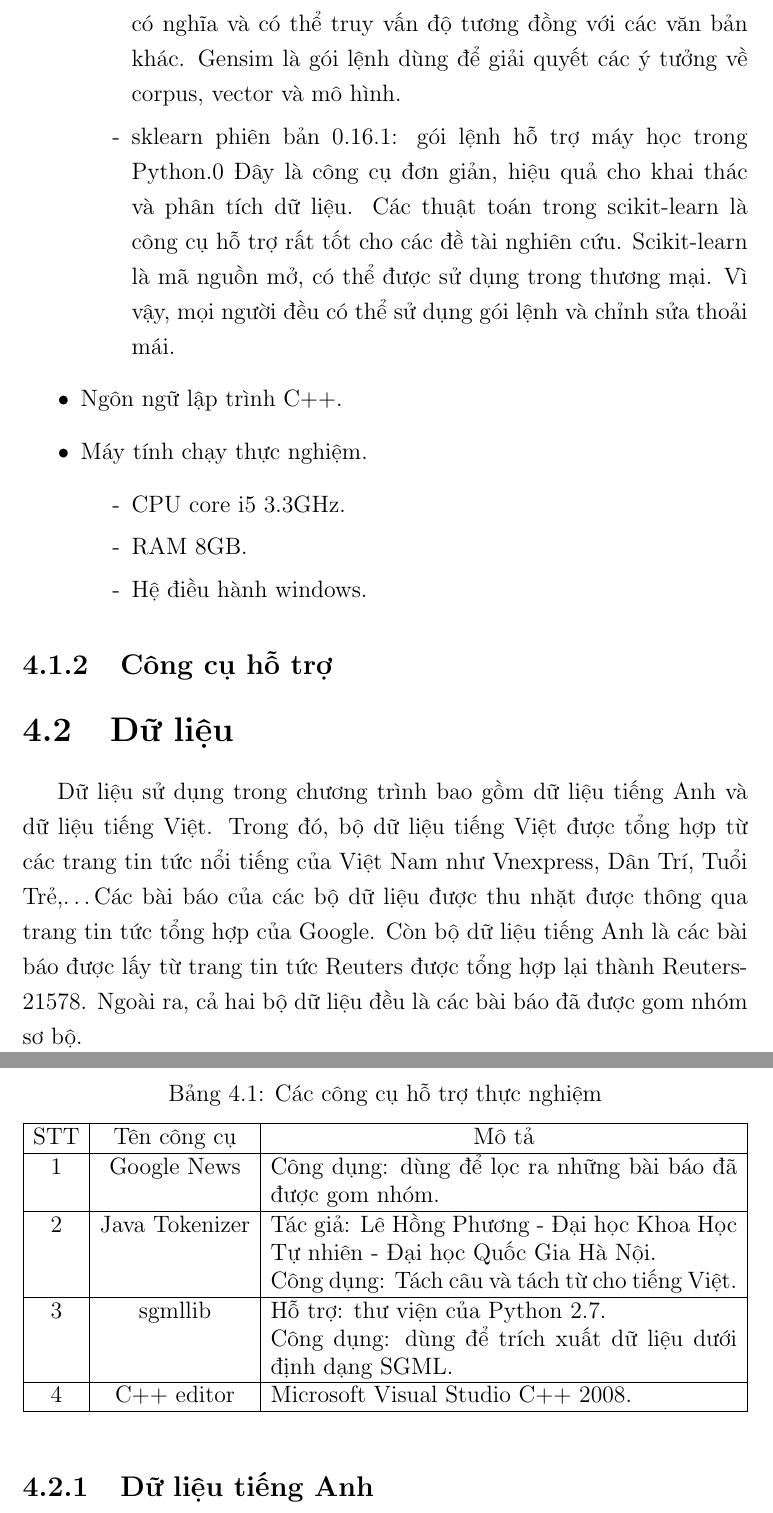
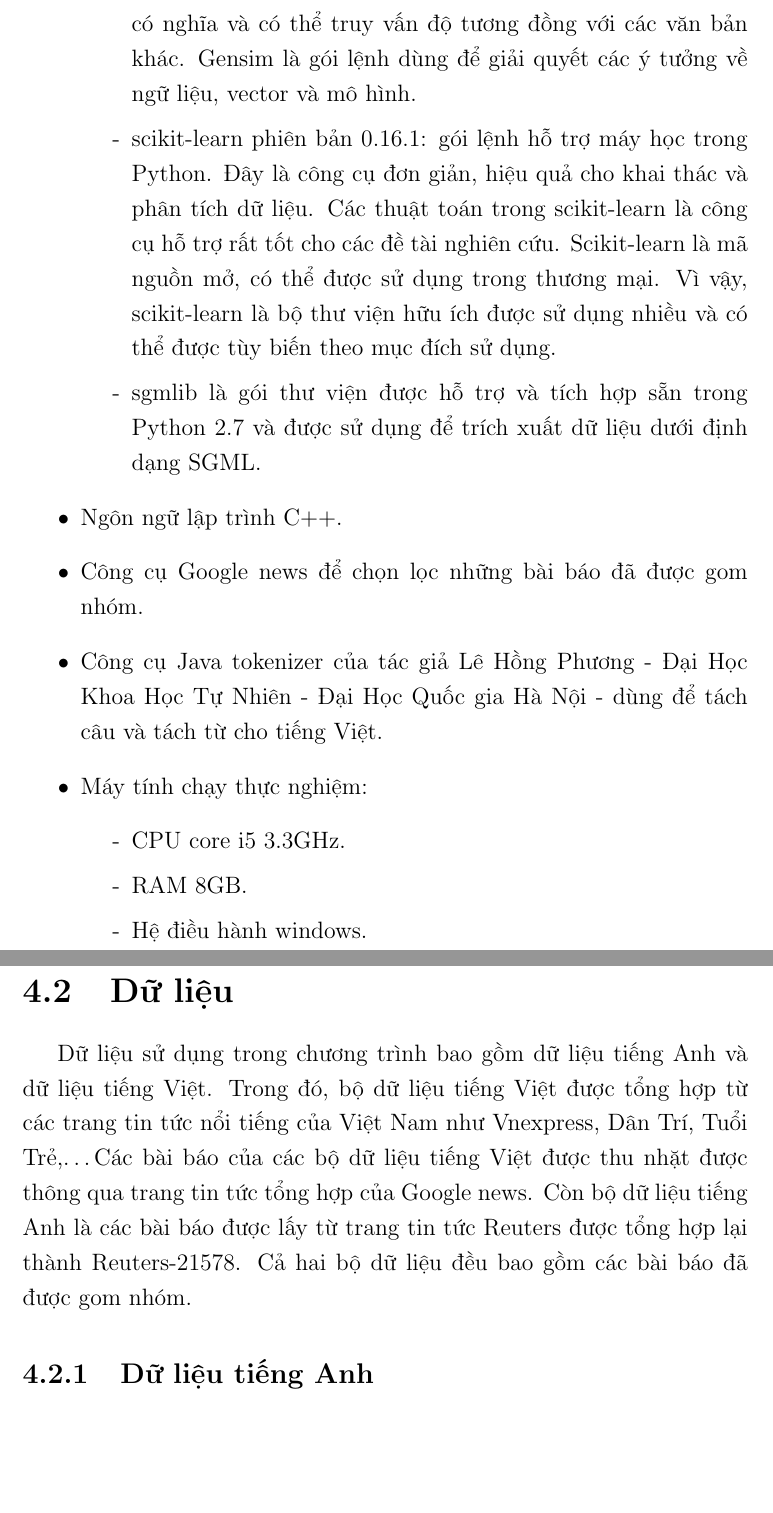
Before and after one commit to duongxuanlong/DoAnTotNghiep, a LaTeX thesis (Thesis-Template/main.tex, which reads Thesis-Template/Chapter4/chapter4.tex): two parts of pages 21 and 22 of 35, joined at a grey line, cut so that both start at the same text, the shorter picture padded with empty space. Compiled offline with pdfLaTeX.

Commit message:
* Update review for chapter 4

```diff
--- a/Thesis-Template/Chapter4/chapter4.tex
+++ b/Thesis-Template/Chapter4/chapter4.tex
@@ -14,15 +14,18 @@ Quá trình thực nghiệm đồ án được thực hiện với môi trườn
 Gensim được thiết kế để có thể thực thi với dữ liệu thô.
 Các thuật toán trong gensim như Latent Semantics Analysis (LSA), Latent Dirichlet Allocation (LDA) và Random Projections dùng để khai thác cấu trúc ngữ nghĩa của văn bản bằng các mẫu thống kê.
 Sau khi chạy các thuật toán này, văn bản thô sẽ chuyển sang dạng thể hiện mới có nghĩa và có thể truy vấn độ tương đồng với các văn bản khác.
-Gensim là gói lệnh dùng để giải quyết các ý tưởng về corpus, vector và mô hình.
-\item[-] sklearn phiên bản 0.16.1: gói lệnh hỗ trợ máy học trong Python.0
+Gensim là gói lệnh dùng để giải quyết các ý tưởng về ngữ liệu, vector và mô hình.
+\item[-] scikit-learn phiên bản 0.16.1: gói lệnh hỗ trợ máy học trong Python.
 Đây là công cụ đơn giản, hiệu quả cho khai thác và phân tích dữ liệu.
 Các thuật toán trong scikit-learn là công cụ hỗ trợ rất tốt cho các đề tài nghiên cứu.
 Scikit-learn là mã nguồn mở, có thể được sử dụng trong thương mại.
-Vì vậy, mọi người đều có thể sử dụng gói lệnh và chỉnh sửa thoải mái.
+Vì vậy, scikit-learn là bộ thư viện hữu ích được sử dụng nhiều và có thể được tùy biến theo mục đích sử dụng.
+\item[-] sgmlib là gói thư viện được hỗ trợ và tích hợp sẵn trong Python 2.7 và được sử dụng để trích xuất dữ liệu dưới định dạng SGML.
 \end{enumerate}
 \item[•]Ngôn ngữ lập trình C++.
-\item[•]Máy tính chạy thực nghiệm.
+\item[•]Công cụ Google news để chọn lọc những bài báo đã được gom nhóm.
+\item[•]Công cụ Java tokenizer của tác giả Lê Hồng Phương - Đại Học Khoa Học Tự Nhiên - Đại Học Quốc gia Hà Nội - dùng để tách câu và tách từ cho tiếng Việt.
+\item[•]Máy tính chạy thực nghiệm:
 \begin{enumerate}
 \item[-]CPU core i5 3.3GHz.
 \item[-]RAM 8GB.
@@ -30,36 +33,36 @@ Vì vậy, mọi người đều có thể sử dụng gói lệnh và chỉnh s
 \end{enumerate}
 \end{enumerate}
 
-\subsection{Công cụ hỗ trợ}
-\begin{table}[ht]
-\begin{center}
-\begin{tabularx}{\textwidth}{|c|c|X|}
-\hline
-STT & Tên công cụ & \makecell[c]{Mô tả} \\
-\hline
-1 & Google News & Công dụng: dùng để lọc ra những bài báo đã được gom nhóm. \\
-\hline
-2 & Java Tokenizer & Tác giả: Lê Hồng Phương - Đại học Khoa Học Tự nhiên - Đại học Quốc Gia Hà Nội. \newline Công dụng: Tách câu và tách từ cho tiếng Việt.\\
-\hline
-3 & sgmllib & Hỗ trợ: thư viện của Python 2.7. \newline Công dụng: dùng để trích xuất dữ liệu dưới định dạng SGML.\\
-\hline
-4 & C++ editor & Microsoft Visual Studio C++ 2008. \\
-\hline
+%\subsection{Công cụ hỗ trợ}
+%\begin{table}[ht]
+%\begin{center}
+%\begin{tabularx}{\textwidth}{|c|c|X|}
+%\hline
+%STT & Tên công cụ & \makecell[c]{Mô tả} \\
+%\hline
+%1 & Google News & Công dụng: dùng để lọc ra những bài báo đã được gom nhóm. \\
+%\hline
+%2 & Java Tokenizer & Tác giả: Lê Hồng Phương - Đại học Khoa Học Tự nhiên - Đại học Quốc Gia Hà Nội. \newline Công dụng: Tách câu và tách từ cho tiếng Việt.\\
+%\hline
+%3 & sgmllib & Hỗ trợ: thư viện của Python 2.7. \newline Công dụng: dùng để trích xuất dữ liệu dưới định dạng SGML.\\
+%\hline
+%4 & C++ editor & Microsoft Visual Studio C++ 2008. \\
+%\hline
+%\end{tabularx}
+%\caption[Các công cụ hỗ trợ thực nghiệm]{Các công cụ hỗ trợ thực nghiệm}
+%\label{bang_4_1}
+%\end{center}
+%\end{table}
 
-\end{tabularx}
-\caption[Các công cụ hỗ trợ thực nghiệm]{Các công cụ hỗ trợ thực nghiệm}
-\label{bang_4_1}
-\end{center}
-\end{table}
 %\floatbarrier
 
 \section{Dữ liệu}
 %Giới thiệu dữ liệu sử dụng
 Dữ liệu sử dụng trong chương trình bao gồm dữ liệu tiếng Anh và dữ liệu tiếng Việt.
 Trong đó, bộ dữ liệu tiếng Việt được tổng hợp từ các trang tin tức nổi tiếng của Việt Nam như Vnexpress, Dân Trí, Tuổi Trẻ,\ldots
-Các bài báo của các bộ dữ liệu được thu nhặt được thông qua trang tin tức tổng hợp của Google.
+Các bài báo của các bộ dữ liệu tiếng Việt được thu nhặt được thông qua trang tin tức tổng hợp của Google news.
 Còn bộ dữ liệu tiếng Anh là các bài báo được lấy từ trang tin tức Reuters được tổng hợp lại thành Reuters-21578.
-Ngoài ra, cả hai bộ dữ liệu đều là các bài báo đã được gom nhóm sơ bộ.
+Cả hai bộ dữ liệu đều bao gồm các bài báo đã được gom nhóm.
 
 %giới thiệu dữ liệu tiếng Anh
 \subsection{Dữ liệu tiếng Anh}
```
Also changed, not shown: Thesis-Template/Chapter4/chapter4.tex (2 more changed lines).
